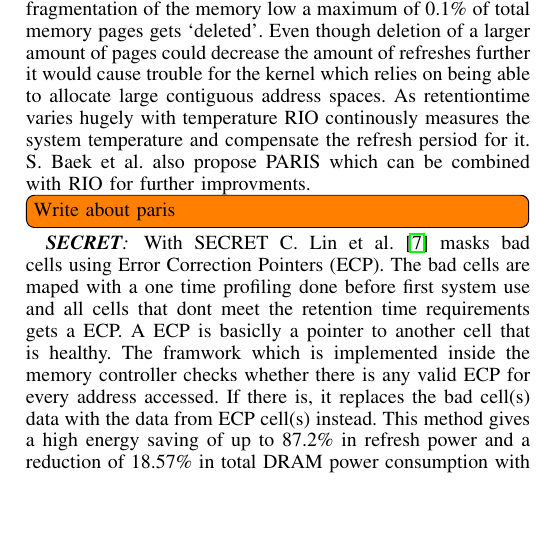
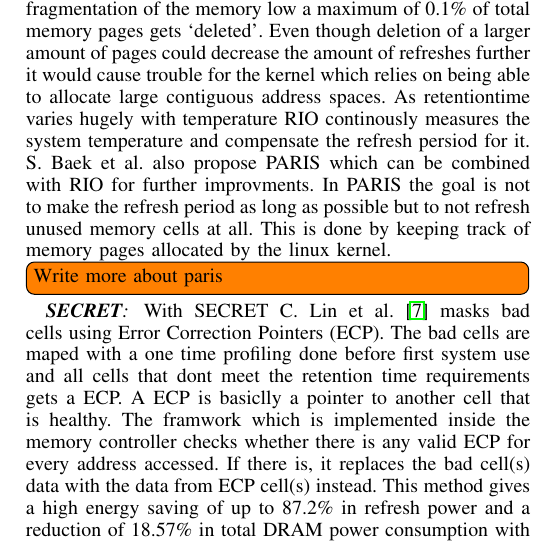
Before and after one commit to larssonwassen/eda282, a LaTeX paper (paper/main.tex, which reads paper/include/rioparis.tex): part of one column of page 4 of 5, cut so that both start at the same text, the shorter picture padded with empty space. Compiled offline with pdfLaTeX.

Commit message:
writewrite

```diff
--- a/paper/include/rioparis.tex
+++ b/paper/include/rioparis.tex
@@ -1 +1 @@
-RIO is a technique proposed by S. Baek et al. \cite{rioparis} in which they identify cells with low retention time (bad cells) and `deletes' them. This is done by changing the memory allocating modules in the OS to not allocate pages that have bad cells in them. They implement RIO in a Linux kernel which is run and tested on a real hardware system and is able to achieve 87.5\% reduction in refresh count with a performance increas of 4.5\% on average. It is shown that going for a refresh period longer than \(256ms\) only yields a small performance and power improvment and therefore they does not try to push it higher. Their implementaion almost only relies on changes in the kernel and there is no need to modify the hardware so this technique would be easy to adopt in systems today. To keep fragmentation of the memory low a maximum of 0.1\% of total memory pages gets `deleted'. Even though deletion of a larger amount of pages could decrease the amount of refreshes further it would cause trouble for the kernel which relies on being able to allocate large contiguous address spaces. As retentiontime varies hugely with temperature RIO continously measures the system temperature and compensate the refresh persiod for it. S. Baek et al. also propose PARIS which can be combined with RIO for further improvments. \todo[inline]{Write about paris}
+RIO is a technique proposed by S. Baek et al. \cite{rioparis} in which they identify cells with low retention time (bad cells) and `deletes' them. This is done by changing the memory allocating modules in the OS to not allocate pages that have bad cells in them. They implement RIO in a Linux kernel which is run and tested on a real hardware system and is able to achieve 87.5\% reduction in refresh count with a performance increas of 4.5\% on average. It is shown that going for a refresh period longer than \(256ms\) only yields a small performance and power improvment and therefore they does not try to push it higher. Their implementaion almost only relies on changes in the kernel and there is no need to modify the hardware so this technique would be easy to adopt in systems today. To keep fragmentation of the memory low a maximum of 0.1\% of total memory pages gets `deleted'. Even though deletion of a larger amount of pages could decrease the amount of refreshes further it would cause trouble for the kernel which relies on being able to allocate large contiguous address spaces. As retentiontime varies hugely with temperature RIO continously measures the system temperature and compensate the refresh persiod for it. S. Baek et al. also propose PARIS which can be combined with RIO for further improvments. In PARIS the goal is not to make the refresh period as long as possible but to not refresh unused memory cells at all. This is done by keeping track of memory pages allocated by the linux kernel.\todo[inline]{Write more about paris}
```
